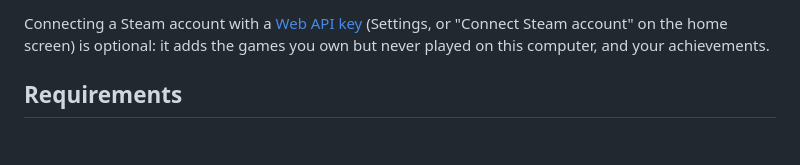
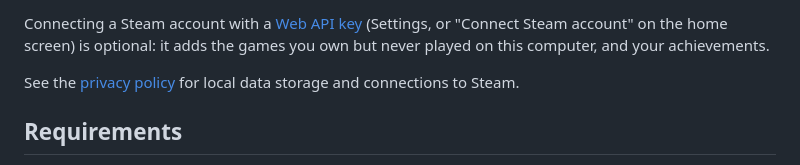
Before and after one commit to qepo17/sit-and-play, a Markdown page: README.md, the part around the change. GitHub-like rendering; blank space fills up the shorter version.

Commit message:
Add privacy policy and link it from README

```diff
--- a/README.md
+++ b/README.md
@@ -15,6 +15,8 @@ them (art, tags, price), and **Play** / **Install** hand the game to Steam
 Connecting a Steam account with a [Web API key](https://steamcommunity.com/dev/apikey)
 (Settings, or "Connect Steam account" on the home screen) is optional: it adds the
 games you own but never played on this computer, and your achievements.
+
+See the [privacy policy](PRIVACY.md) for local data storage and connections to Steam.
 
 ## Requirements
 
```
Also changed, not shown: PRIVACY.md (added, +13 -0 lines).
